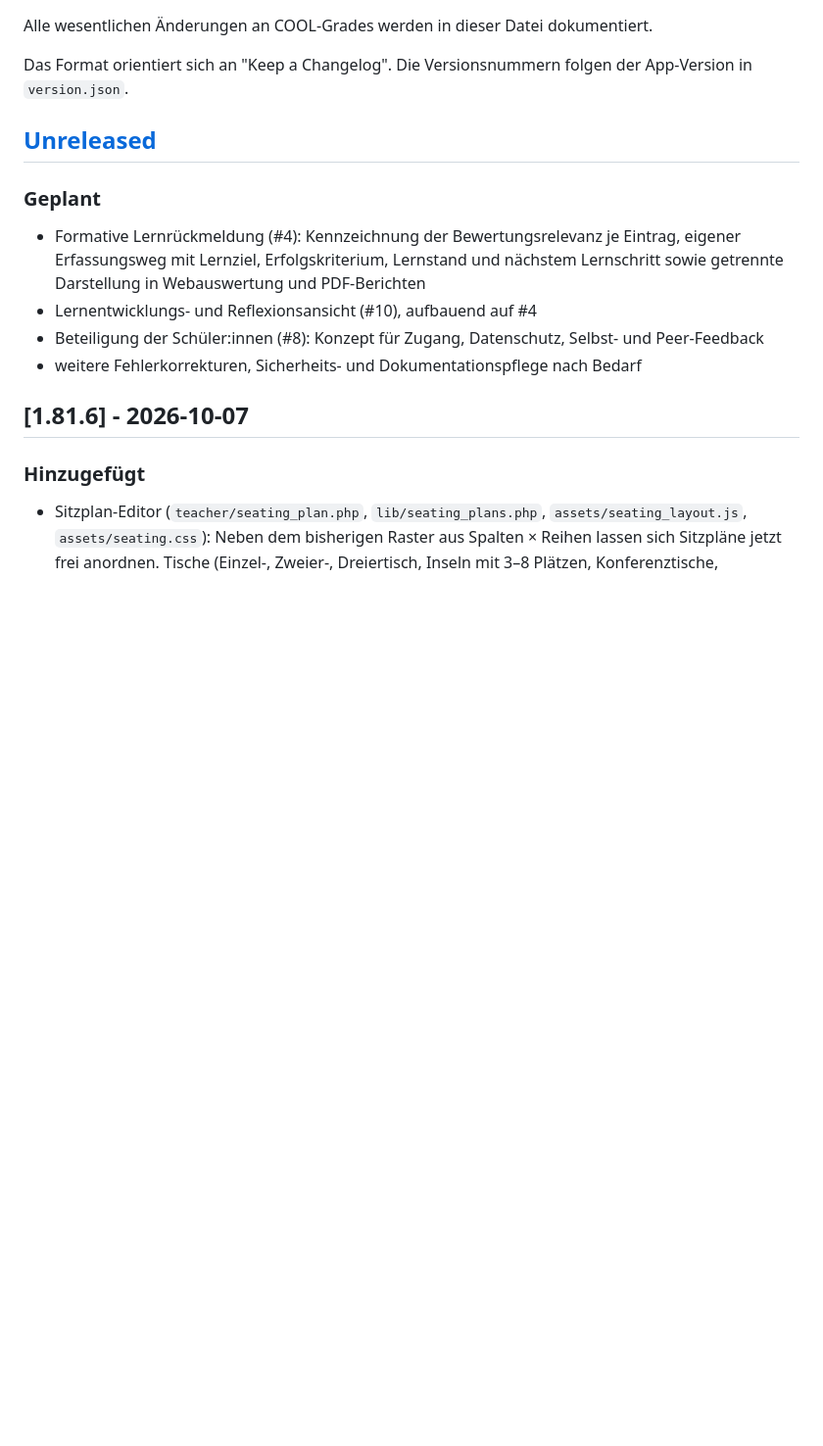
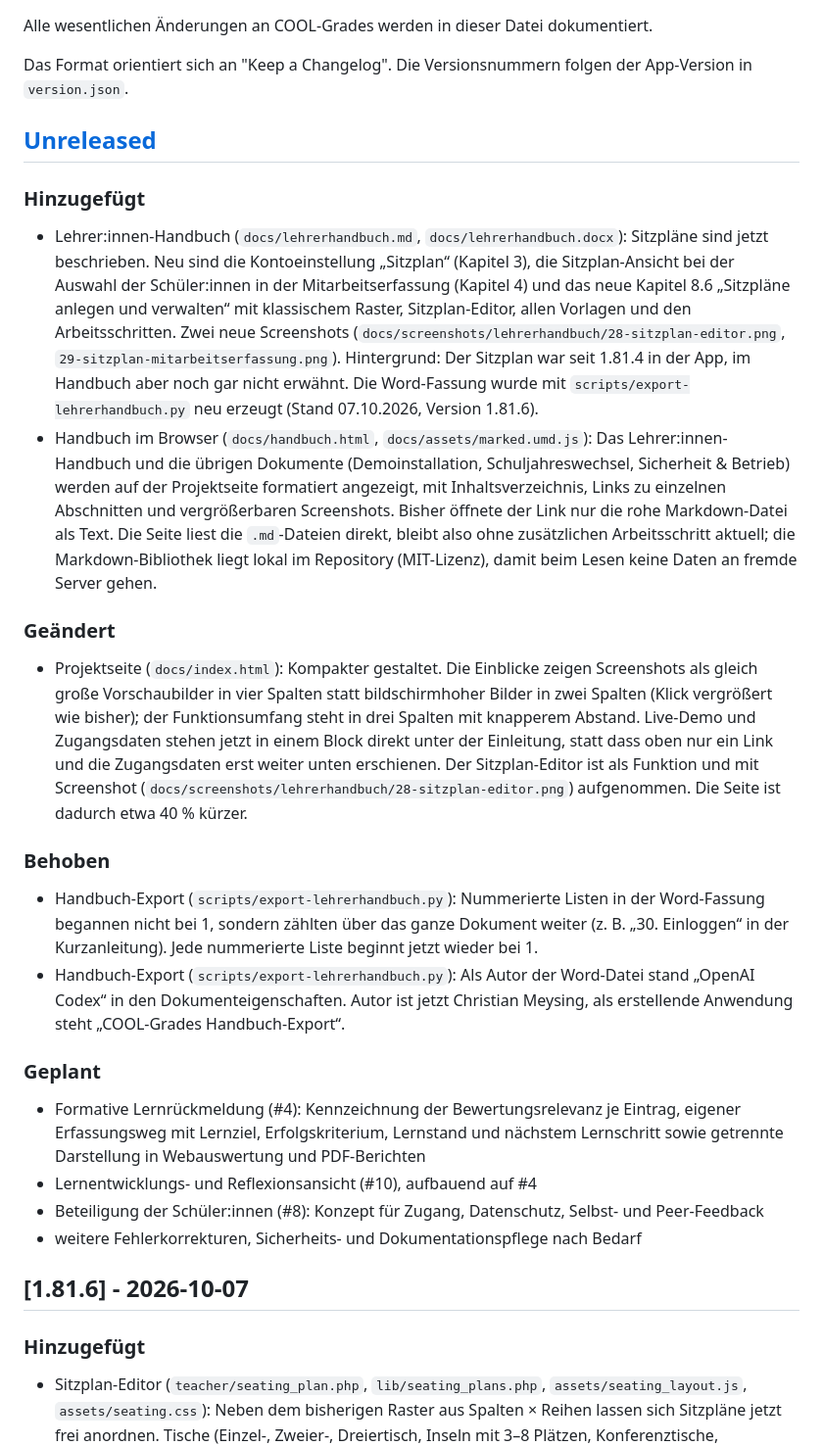
Before and after one commit to chrismey-71/cool-grades, a Markdown page: CHANGELOG.md, the part around the change. Shown at 98% size. GitHub-like rendering; blank space fills up the shorter version.

Commit message:
CHANGELOG: Projektseite, Handbuch und Export ergänzen
Co-Authored-By: Claude Opus 5.5 <noreply@anthropic.com>
Claude-Session: https://claude.ai/code/session_016PcMntW7pYS4U9T8kNWsop

```diff
--- a/CHANGELOG.md
+++ b/CHANGELOG.md
@@ -5,6 +5,20 @@ Alle wesentlichen Änderungen an COOL-Grades werden in dieser Datei dokumentiert
 Das Format orientiert sich an "Keep a Changelog". Die Versionsnummern folgen der App-Version in `version.json`.
 
 ## [Unreleased]
+
+### Hinzugefügt
+
+- Lehrer:innen-Handbuch (`docs/lehrerhandbuch.md`, `docs/lehrerhandbuch.docx`): Sitzpläne sind jetzt beschrieben. Neu sind die Kontoeinstellung „Sitzplan“ (Kapitel 3), die Sitzplan-Ansicht bei der Auswahl der Schüler:innen in der Mitarbeitserfassung (Kapitel 4) und das neue Kapitel 8.6 „Sitzpläne anlegen und verwalten“ mit klassischem Raster, Sitzplan-Editor, allen Vorlagen und den Arbeitsschritten. Zwei neue Screenshots (`docs/screenshots/lehrerhandbuch/28-sitzplan-editor.png`, `29-sitzplan-mitarbeitserfassung.png`). Hintergrund: Der Sitzplan war seit 1.81.4 in der App, im Handbuch aber noch gar nicht erwähnt. Die Word-Fassung wurde mit `scripts/export-lehrerhandbuch.py` neu erzeugt (Stand 07.10.2026, Version 1.81.6).
+- Handbuch im Browser (`docs/handbuch.html`, `docs/assets/marked.umd.js`): Das Lehrer:innen-Handbuch und die übrigen Dokumente (Demoinstallation, Schuljahreswechsel, Sicherheit & Betrieb) werden auf der Projektseite formatiert angezeigt, mit Inhaltsverzeichnis, Links zu einzelnen Abschnitten und vergrößerbaren Screenshots. Bisher öffnete der Link nur die rohe Markdown-Datei als Text. Die Seite liest die `.md`-Dateien direkt, bleibt also ohne zusätzlichen Arbeitsschritt aktuell; die Markdown-Bibliothek liegt lokal im Repository (MIT-Lizenz), damit beim Lesen keine Daten an fremde Server gehen.
+
+### Geändert
+
+- Projektseite (`docs/index.html`): Kompakter gestaltet. Die Einblicke zeigen Screenshots als gleich große Vorschaubilder in vier Spalten statt bildschirmhoher Bilder in zwei Spalten (Klick vergrößert wie bisher); der Funktionsumfang steht in drei Spalten mit knapperem Abstand. Live-Demo und Zugangsdaten stehen jetzt in einem Block direkt unter der Einleitung, statt dass oben nur ein Link und die Zugangsdaten erst weiter unten erschienen. Der Sitzplan-Editor ist als Funktion und mit Screenshot (`docs/screenshots/lehrerhandbuch/28-sitzplan-editor.png`) aufgenommen. Die Seite ist dadurch etwa 40 % kürzer.
+
+### Behoben
+
+- Handbuch-Export (`scripts/export-lehrerhandbuch.py`): Nummerierte Listen in der Word-Fassung begannen nicht bei 1, sondern zählten über das ganze Dokument weiter (z. B. „30. Einloggen“ in der Kurzanleitung). Jede nummerierte Liste beginnt jetzt wieder bei 1.
+- Handbuch-Export (`scripts/export-lehrerhandbuch.py`): Als Autor der Word-Datei stand „OpenAI Codex“ in den Dokumenteigenschaften. Autor ist jetzt Christian Meysing, als erstellende Anwendung steht „COOL-Grades Handbuch-Export“.
 
 ### Geplant
 
```
